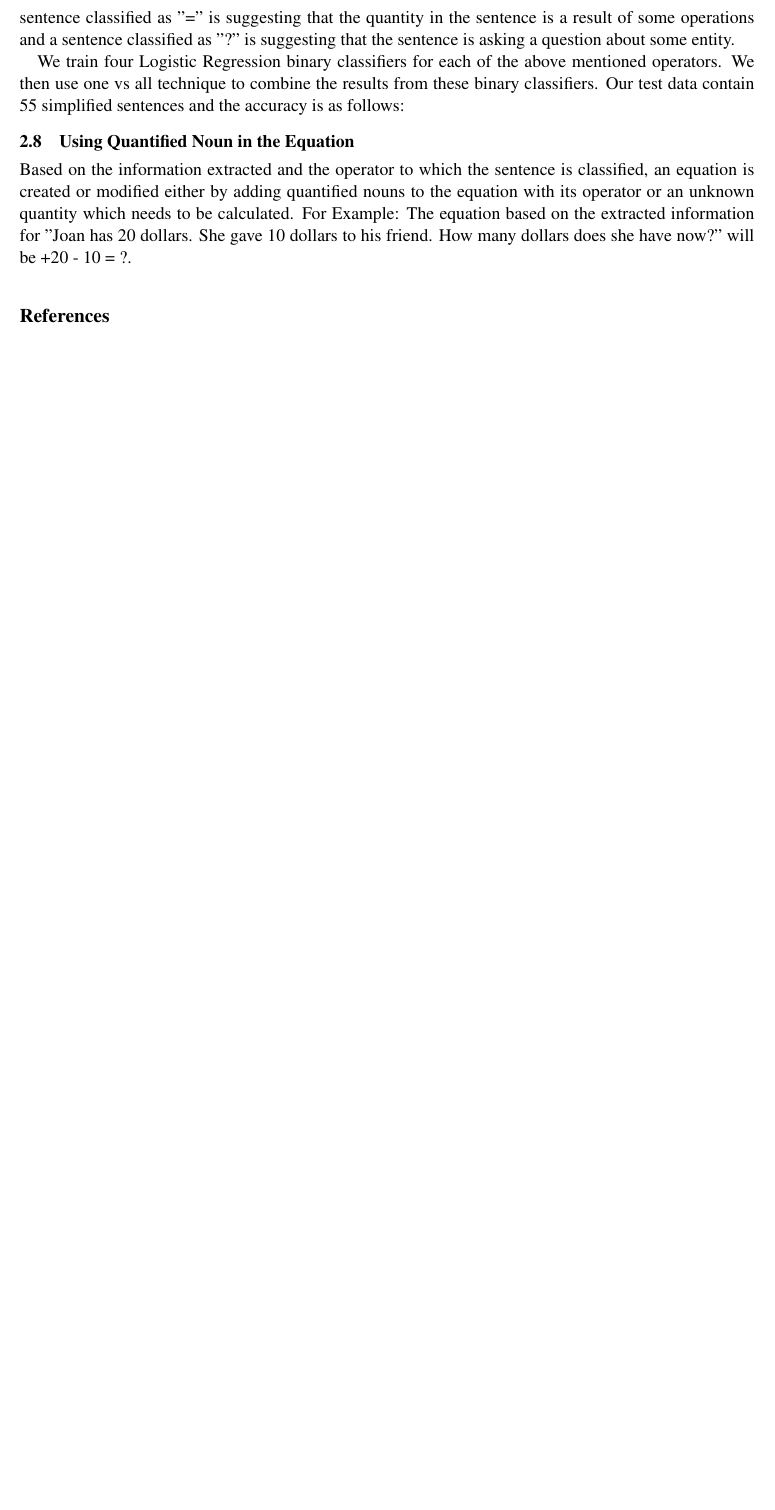
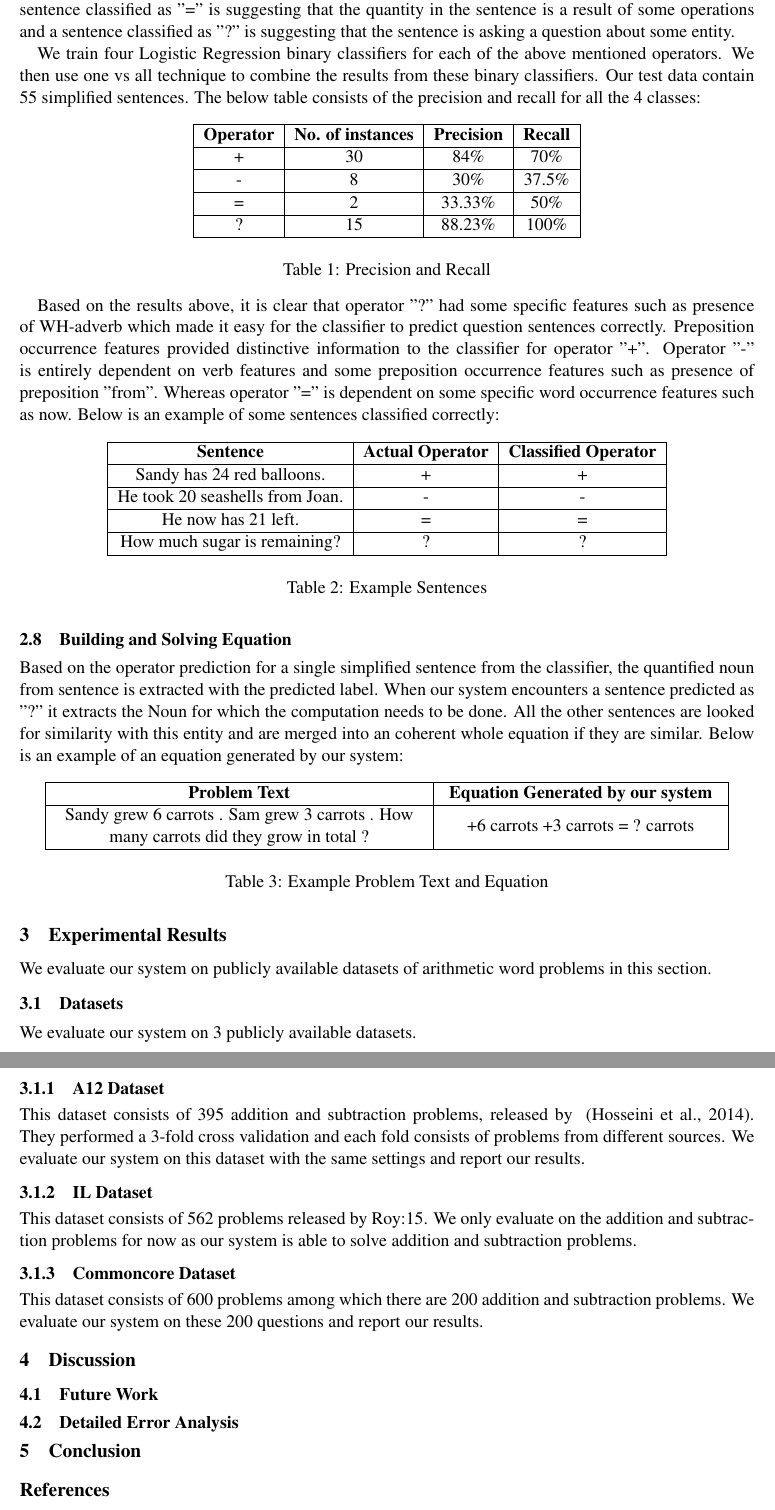
Before and after one commit to vishalrajpal/TrySystem, a LaTeX paper (tex/PaperManuscript.tex): part of page 5 of 5 before the commit and two parts of pages 5 and 6 of 6 after it, the two joined at a grey line, cut so that both start at the same text, the shorter picture padded with empty space. Compiled offline with pdfLaTeX.

Commit message:
Stable tex version

```diff
--- a/tex/PaperManuscript.tex
+++ b/tex/PaperManuscript.tex
@@ -4,6 +4,7 @@
 \usepackage{url}
 \usepackage{wrapfig}
 \usepackage{graphicx}
+\usepackage{array}
 \graphicspath{ {images/} }
 %\bibliographystyle{acl}
 %\bibliography{coling2016}
@@ -109,13 +109,87 @@ We identified 8 word categories from WordNet and Word2Vec which can be helpful i
 \subsection{Training the Classifier to Predict Operator}
 At this point we only consider addition subtraction problems but based on our approach and analysis we believe it is generalizable to multiplication and division problems. The possible operators in our system currently are "+", "-", "=" and "?". The "+" operator and "-" are self explanatory, whereas a sentence classified as "=" is suggesting that the quantity in the sentence is a result of some operations and a sentence classified as "?" is suggesting that the sentence is asking a question about some entity.
 
-We train four Logistic Regression binary classifiers for each of the above mentioned operators. We then use one vs all technique to combine the results from these binary classifiers. Our test data contain 55 simplified sentences and the accuracy is as follows:
+We train four Logistic Regression binary classifiers for each of the above mentioned operators. We then use one vs all technique to combine the results from these binary classifiers. Our test data contain 55 simplified sentences. The below table consists of the precision and recall for all the 4 classes:
+
+\begin{table}[h]
+\begin{center}
+\begin{tabular}{|c|c|c|c|}
+\hline
+\bf Operator & \bf No. of instances & \bf Precision & \bf Recall \\
+\hline
++ & 30 & 84\% & 70\% \\
+\hline
+- & 8 & 30\% & 37.5\% \\
+\hline
+= & 2 & 33.33\% & 50\% \\
+\hline
+? & 15 & 88.23\% & 100\% \\
+\hline
+\end{tabular}
+\end{center}
+\caption{\label{precision-recall-table} Precision and Recall}
+\end{table}
+
+Based on the results above, it is clear that operator "?" had some specific features such as presence of WH-adverb which made it easy for the classifier to predict question sentences correctly. Preposition occurrence features provided distinctive information to the classifier for operator "+". Operator "-" is entirely dependent on verb features and some preposition occurrence features such as presence of preposition "from". Whereas operator "=" is dependent on some specific word occurrence features such as now. Below is an example of some sentences classified correctly:
+
+\begin{table}[h]
+\begin{center}
+\begin{tabular}{|c|c|c|}
+\hline
+\bf Sentence & \bf Actual Operator & \bf Classified Operator\\
+\hline
+Sandy has 24 red balloons. & + & +\\
+\hline
+He took 20 seashells from Joan. & - & -\\
+\hline
+He now has 21 left. & = & =\\
+\hline
+How much sugar is remaining? & ? & ?\\
+\hline
+\end{tabular}
+\end{center}
+\caption{\label{prediction-example-table} Example Sentences}
+\end{table}
 
 %Should we have precision and recall?%
 
-\subsection{Using Quantified Noun in the Equation}
-Based on the information extracted and the operator to which the sentence is classified, an equation is created or modified either by adding quantified nouns to the equation with its operator or an unknown quantity which needs to be calculated. For Example: The equation based on the extracted information for "Joan has 20 dollars. She gave 10 dollars to his friend. How many dollars does she have now?" will be +20 - 10 = ?.
+\subsection{Building and Solving Equation}
 
+Based on the operator prediction for a single simplified sentence from the classifier, the quantified noun from sentence is extracted with the predicted label. When our system encounters a sentence predicted as "?" it extracts the Noun for which the computation needs to be done. All the other sentences are looked for similarity with this entity and are merged into an coherent whole equation if they are similar. Below is an example of an equation generated by our system:
+
+\begin{table}[h]
+\begin{center}
+\begin{tabular}{|>{\centering\arraybackslash}m{8cm}|>{\centering\arraybackslash}m{6cm}|}
+\hline
+\bf Problem Text & \bf Equation Generated by our system\\
+\hline
+Sandy grew 6 carrots . Sam grew 3 carrots . How many carrots did they grow in total ? & +6 carrots +3 carrots = ? carrots\\
+\hline
+\end{tabular}
+\end{center}
+\caption{\label{equation-example-table} Example Problem Text and Equation}
+\end{table}
+
+\section{Experimental Results}
+
+We evaluate our system on publicly available datasets of arithmetic word problems in this section. %Should write more%
+
+\subsection{Datasets}
+We evaluate our system on 3 publicly available datasets.
+
+\subsubsection{A12 Dataset}
+This dataset consists of 395 addition and subtraction problems, released by ~\cite{Hosseini:14}. They performed a 3-fold cross validation and each fold consists of problems from different sources. We evaluate our system on this dataset with the same settings and report our results.
+
+\subsubsection{IL Dataset}
+This dataset consists of 562 problems released by {Roy:15}. We only evaluate on the addition and subtraction problems for now as our system is able to solve addition and subtraction problems.
+
+\subsubsection{Commoncore Dataset}
+This dataset consists of 600 problems among which there are 200 addition and subtraction problems. We evaluate our system on these 200 questions and report our results.
+\section{Discussion}
+\subsection{Future Work}
+\subsection{Detailed Error Analysis}
+
+\section{Conclusion}
 \begin{thebibliography}{}
 
   \bibitem[\protect\citename{Hosseini \bgroup et al.\egroup}2014]{Hosseini:14}
```
Also changed, not shown: tex/PaperManuscript.pdf, tex/PaperManuscript.tex (5 more changed lines), 3 other files.
